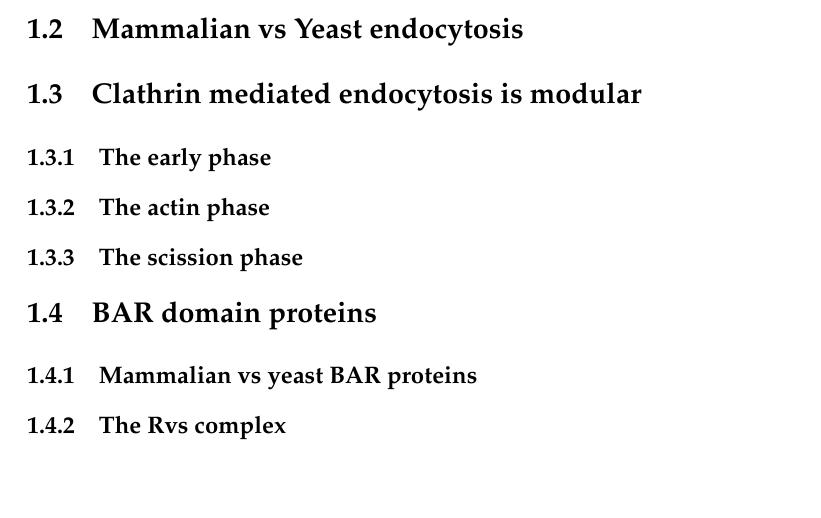
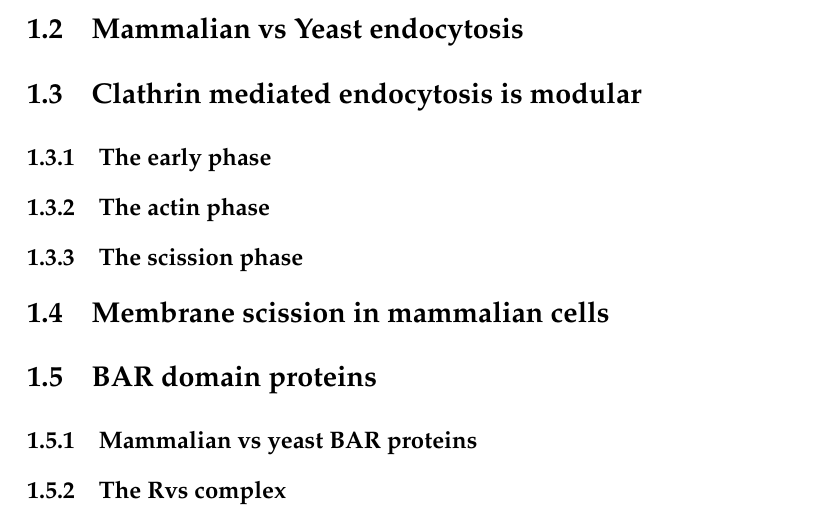
Before and after one commit to deepikaamenon/thesis_2021, a LaTeX thesis (main.tex, which reads Chapters/Intro.tex): part of page 17 of 23, cut so that both start at the same text, the shorter picture padded with empty space. Compiled offline with pdfLaTeX.

Commit message:
txs auto checkin

```diff
--- a/Chapters/Intro.tex
+++ b/Chapters/Intro.tex
@@ -15,6 +15,8 @@ Endocytosis is an ancient pathway that has likely contributed to the evolution o
 		\subsection{The actin phase}
 		\subsection{The scission phase}
 
+	\section{Membrane scission in mammalian cells}
+
 
 
 	\section{BAR domain proteins }
```
